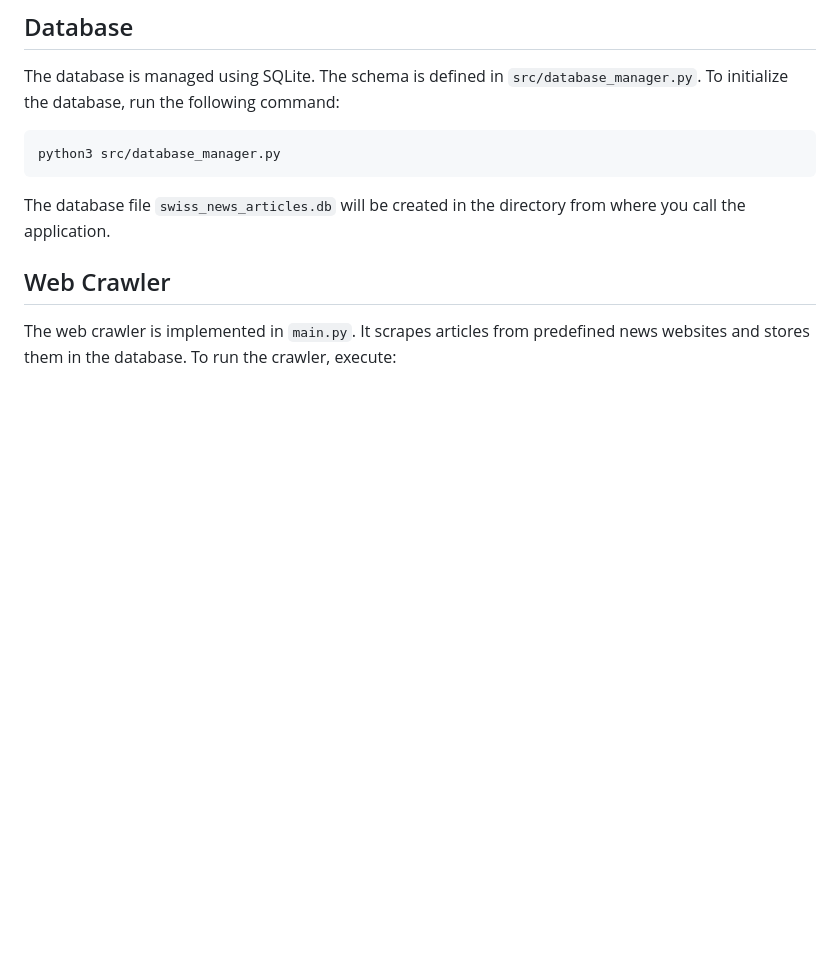
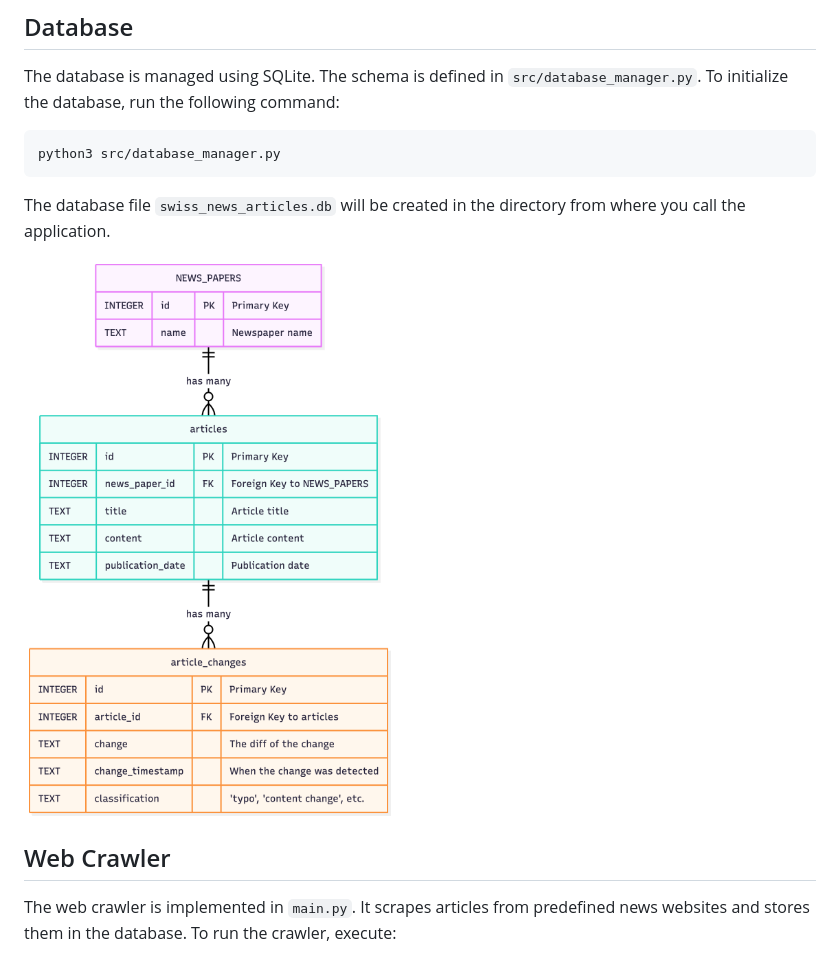
Before and after one commit to dariohollbach/swiss-news-change-tracker, a Markdown page: README.md, the part around the change. Rendered like a GitHub page; pictures changed too: images/database_er_diagram.png (added); blank space fills up the shorter version.

Commit message:
Add er diagram

````diff
--- a/README.md
+++ b/README.md
@@ -43,6 +43,9 @@ python3 src/database_manager.py
 ```
 
 The database file `swiss_news_articles.db` will be created in the directory from where you call the application.
+
+![Screenshot of the web application](images/database_er_diagram.png "Screenshot of the web application")
+
 
 ## Web Crawler
 The web crawler is implemented in `main.py`. It scrapes articles from predefined news websites and stores them in the database.
````
